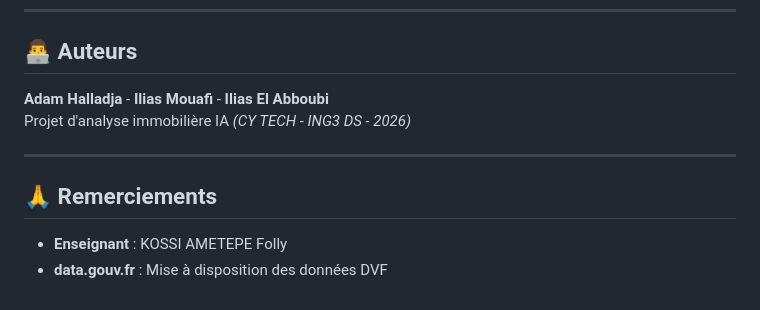
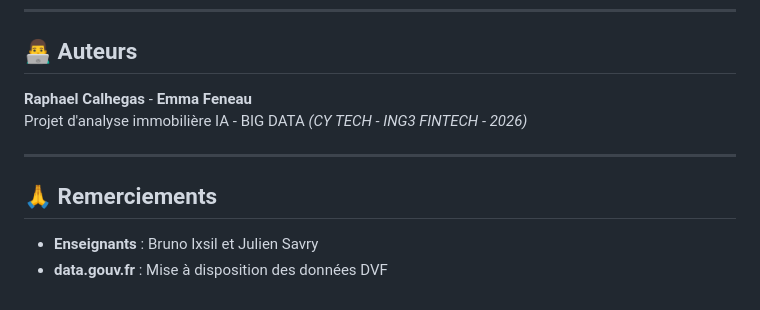
Before and after one commit to RaphaelCalhegas/Bigdata, a Markdown page: README.md, the part around the change. Drawn GitHub-style.

Commit message:
Update authors and acknowledgments in README

```diff
--- a/README.md
+++ b/README.md
@@ -581,12 +581,12 @@ MIT License - Libre d'utilisation et modification
 
 ## 👨‍💻 Auteurs
 
-**Adam Halladja** - **Ilias Mouafi** - **Ilias El Abboubi**
-Projet d'analyse immobilière IA *(CY TECH - ING3 DS - 2026)*
+**Raphael Calhegas** - **Emma Feneau**
+Projet d'analyse immobilière IA - BIG DATA *(CY TECH - ING3 FINTECH - 2026)*
 
 ---
 
 ## 🙏 Remerciements
 
-- **Enseignant** : KOSSI AMETEPE Folly
+- **Enseignants** : Bruno Ixsil et Julien Savry
 - **data.gouv.fr** : Mise à disposition des données DVF
```
